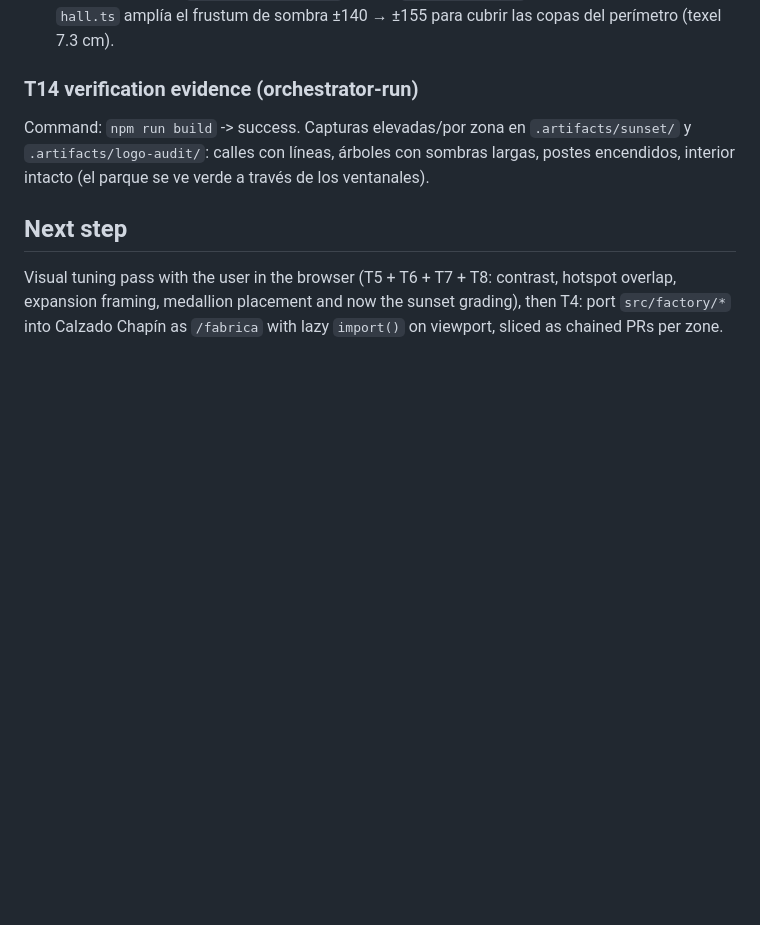
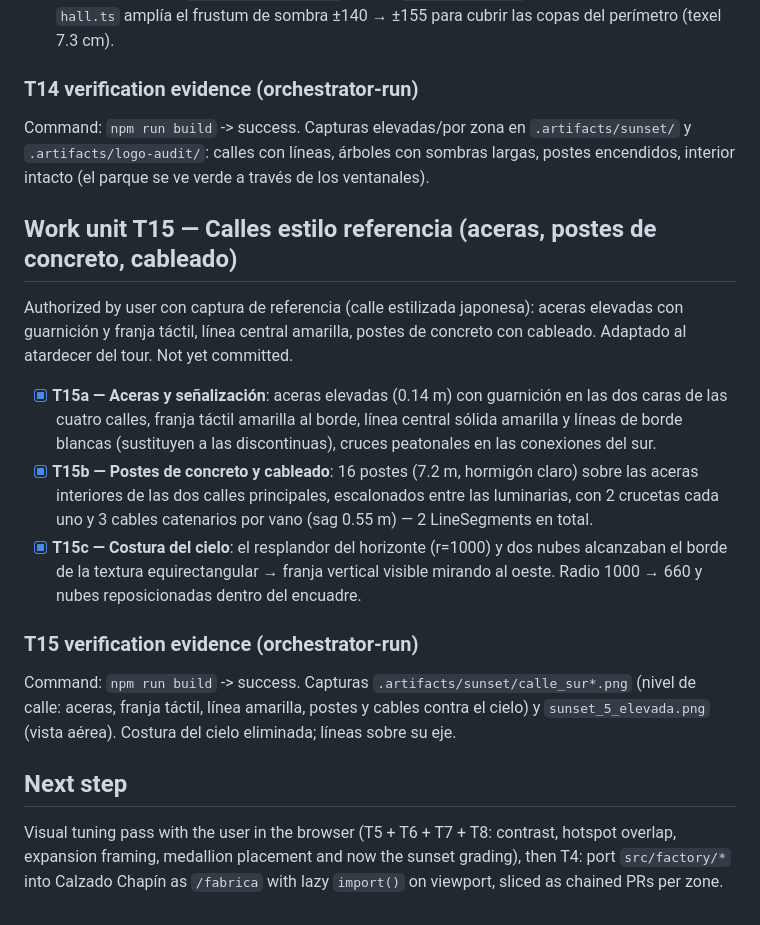
Before and after one commit to Omarsx1/Taller-Calzado-Chap-n, a Markdown page: odd/tasks/fabrica-virtual-blockout.md, the part around the change. GitHub-like rendering; blank space fills up the shorter version.

Commit message:
docs(odd): registra la unidad de trabajo T15 de calles estilo referencia

```diff
--- a/odd/tasks/fabrica-virtual-blockout.md
+++ b/odd/tasks/fabrica-virtual-blockout.md
@@ -488,6 +488,29 @@ Command: `npm run build` -> success. Capturas elevadas/por zona en `.artifacts/s
 `.artifacts/logo-audit/`: calles con líneas, árboles con sombras largas, postes encendidos,
 interior intacto (el parque se ve verde a través de los ventanales).
 
+## Work unit T15 — Calles estilo referencia (aceras, postes de concreto, cableado)
+
+Authorized by user con captura de referencia (calle estilizada japonesa): aceras elevadas con
+guarnición y franja táctil, línea central amarilla, postes de concreto con cableado. Adaptado
+al atardecer del tour. Not yet committed.
+
+- [x] **T15a — Aceras y señalización**: aceras elevadas (0.14 m) con guarnición en las dos
+  caras de las cuatro calles, franja táctil amarilla al borde, línea central sólida amarilla
+  y líneas de borde blancas (sustituyen a las discontinuas), cruces peatonales en las
+  conexiones del sur.
+- [x] **T15b — Postes de concreto y cableado**: 16 postes (7.2 m, hormigón claro) sobre las
+  aceras interiores de las dos calles principales, escalonados entre las luminarias, con 2
+  crucetas cada uno y 3 cables catenarios por vano (sag 0.55 m) — 2 LineSegments en total.
+- [x] **T15c — Costura del cielo**: el resplandor del horizonte (r=1000) y dos nubes
+  alcanzaban el borde de la textura equirectangular → franja vertical visible mirando al
+  oeste. Radio 1000 → 660 y nubes reposicionadas dentro del encuadre.
+
+### T15 verification evidence (orchestrator-run)
+
+Command: `npm run build` -> success. Capturas `.artifacts/sunset/calle_sur*.png` (nivel de
+calle: aceras, franja táctil, línea amarilla, postes y cables contra el cielo) y
+`sunset_5_elevada.png` (vista aérea). Costura del cielo eliminada; líneas sobre su eje.
+
 ## Next step
 
 Visual tuning pass with the user in the browser (T5 + T6 + T7 + T8: contrast, hotspot overlap,
```
